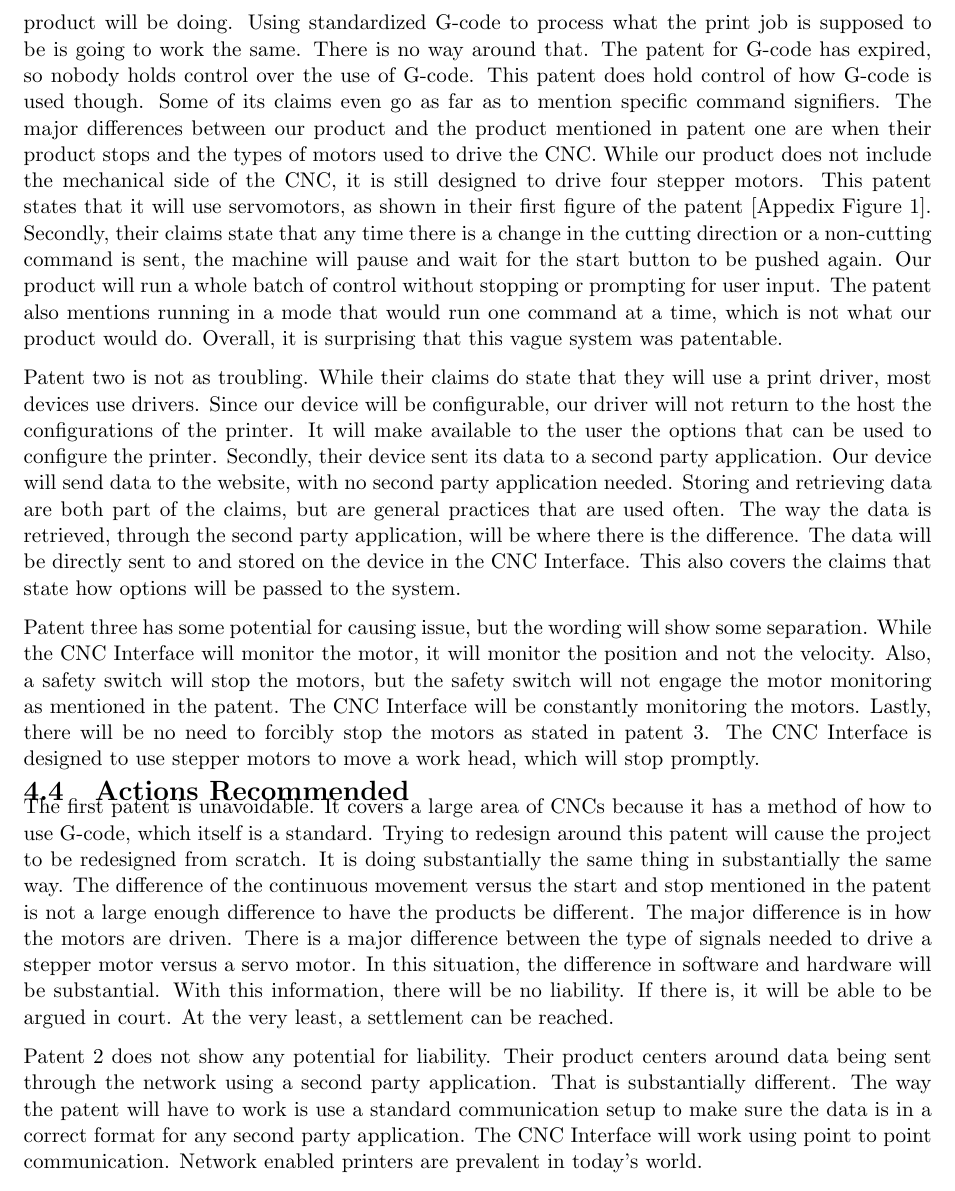
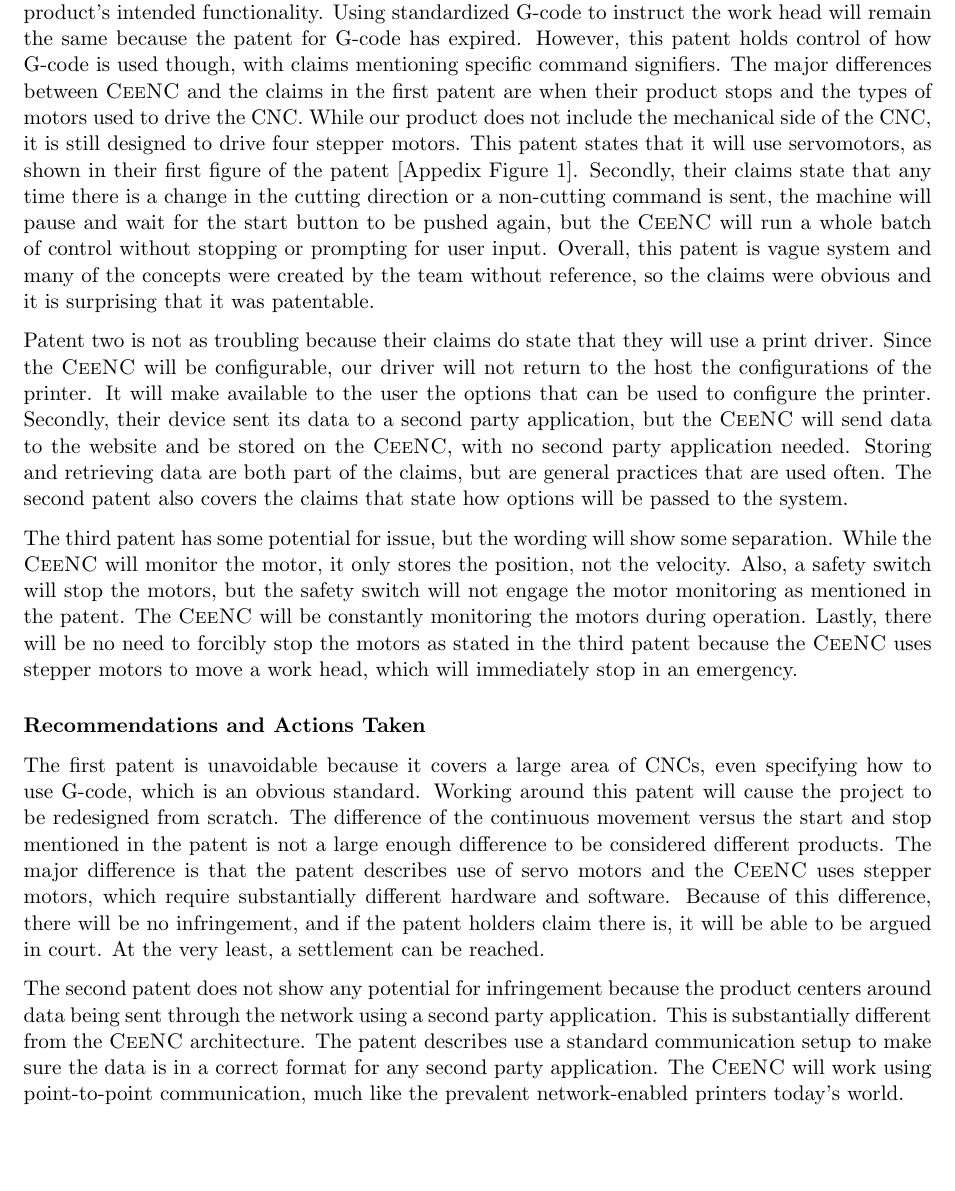
Before and after one commit to emilton/project-reports, a LaTeX thesis (final-report/main.tex, which reads final-report/problem-formulation.tex): part of page 10 of 46 before the commit and part of page 10 of 47 after it, cut at the place of the change. Compiled offline with pdfLaTeX.

Commit message:
Revised the problem formulation file.

```diff
--- a/final-report/problem-formulation.tex
+++ b/final-report/problem-formulation.tex
@@ -114,62 +92,36 @@ A patent search ran with SENA being the assignee returned no hits on patents rel
+Looking at the previously mentioned patents and products, there is a high chance of patent infringement.
+The first patent discussed is especially worrisome because the claims are similar to our product's intended functionality.
+Using standardized G-code to instruct the work head will remain the same because the patent for G-code has expired.
+However, this patent holds control of how G-code is used though, with claims mentioning specific command signifiers.
+The major differences between \gls{ceenc} and the claims in the first patent are when their product stops and the types of motors used to drive the \gls{cnc}.
+While our product does not include the mechanical side of the \gls{cnc}, it is still designed to drive four stepper motors.
+This patent states that it will use servomotors, as shown in their first figure of the patent [Appedix Figure 1].
+Secondly, their claims state that any time there is a change in the cutting direction or a non-cutting command is sent, the machine will pause and wait for the start button to be pushed again, but the \gls{ceenc} will run a whole batch of control without stopping or prompting for user input.
+Overall, this patent is vague system and many of the concepts were created by the team without reference, so the claims were obvious and it is surprising that it was patentable.
 
-\section{Analysis of Patent Liability}
+Patent two is not as troubling because their claims do state that they will use a print driver.
+Since the \gls{ceenc} will be configurable, our driver will not return to the host the configurations of the printer.
+It will make available to the user the options that can be used to configure the printer.
+Secondly, their device sent its data to a second party application, but the \gls{ceenc} will send data to the website and be stored on the \gls{ceenc}, with no second party application needed.
+Storing and retrieving data are both part of the claims, but are general practices that are used often.
+The second patent also covers the claims that state how options will be passed to the system.
 
+The third patent has some potential for issue, but the wording will show some separation.
+While the \gls{ceenc} will monitor the motor, it only stores the position, not the velocity.
+Also, a safety switch will stop the motors, but the safety switch will not engage the motor monitoring as mentioned in the patent.
+The \gls{ceenc} will be constantly monitoring the motors during operation.
+Lastly, there will be no need to forcibly stop the motors as stated in the third patent because the \gls{ceenc} uses stepper motors to move a work head, which will immediately stop in an emergency.
 
-Looking at the previously mentioned patents and products, there is a high chance of patent liability.
-The first patent discussed is especially worrisome.
-A lot of the claims are very similar to what our product will be doing.
-Using standardized G-code to process what the print job is supposed to be is going to work the same.
-There is no way around that.
-The patent for G-code has expired, so nobody holds control over the use of G-code.
-This patent does hold control of how G-code is used though.
-Some of its claims even go as far as to mention specific command signifiers.
-The major differences between our product and the product mentioned in patent one are when their product stops and the types of motors used to drive the CNC.
-While our product does not include the mechanical side of the CNC, it is still designed to drive four stepper motors.
-This patent states that it will use servomotors, as shown in their first figure of the patent [Appedix Figure 1].
-Secondly, their claims state that any time there is a change in the cutting direction or a non-cutting command is sent, the machine will pause and wait for the start button to be pushed again.
-Our product will run a whole batch of control without stopping or prompting for user input.
-The patent also mentions running in a mode that would run one command at a time, which is not what our product would do.
-Overall, it is surprising that this vague system was patentable.
-
-
-Patent two is not as troubling.
-While their claims do state that they will use a print driver, most devices use drivers.
-Since our device will be configurable, our driver will not return to the host the configurations of the printer.
-It will make available to the user the options that can be used to configure the printer.
-Secondly, their device sent its data to a second party application.
-Our device will send data to the website, with no second party application needed.
-Storing and retrieving data are both part of the claims, but are general practices that are used often.
-The way the data is retrieved, through the second party application, will be where there is the difference.
-The data will be directly sent to and stored on the device in the CNC Interface.
-This also covers the claims that state how options will be passed to the system.
-
-
-Patent three has some potential for causing issue, but the wording will show some separation.
-While the CNC Interface will monitor the motor, it will monitor the position and not the velocity.
-Also, a safety switch will stop the motors, but the safety switch will not engage the motor monitoring as mentioned in the patent.
-The CNC Interface will be constantly monitoring the motors.
-Lastly, there will be no need to forcibly stop the motors as stated in patent 3.
-The CNC Interface is designed to use stepper motors to move a work head, which will stop promptly.
-
-\section{Actions Recommended}
-
-
-The first patent is unavoidable.
-It covers a large area of CNCs because it has a method of how to use G-code, which itself is a standard.
-Trying to redesign around this patent will cause the project to be redesigned from scratch.
-It is doing substantially the same thing in substantially the same way.
-The difference of the continuous movement versus the start and stop mentioned in the patent is not a large enough difference to have the products be different.
-The major difference is in how the motors are driven.
-There is a major difference between the type of signals needed to drive a stepper motor versus a servo motor.
-In this situation, the difference in software and hardware will be substantial.
-With this information, there will be no liability.
-If there is, it will be able to be argued in court.
+\subsubsection{Recommendations and Actions Taken}
+The first patent is unavoidable because it covers a large area of \gls{cnc}s, even specifying how to use G-code, which is an obvious standard.
+Working around this patent will cause the project to be redesigned from scratch.
+The difference of the continuous movement versus the start and stop mentioned in the patent is not a large enough difference to be considered different products.
+The major difference is that the patent describes use of servo motors and the \gls{ceenc} uses stepper motors, which require substantially different hardware and software.
+Because of this difference, there will be no infringement, and if the patent holders claim there is, it will be able to be argued in court.
 At the very least, a settlement can be reached.
 
+The second patent does not show any potential for infringement because the product centers around data being sent through the network using a second party application.
+This is substantially different from the \gls{ceenc} architecture.
+The patent describes use a standard communication setup to make sure the data is in a correct format for any second party application.
+The \gls{ceenc} will work using point-to-point communication, much like the prevalent network-enabled printers today’s world.
 
-Patent 2 does not show any potential for liability.
-Their product centers around data being sent through the network using a second party application.
-That is substantially different.
-The way the patent will have to work is use a standard communication setup to make sure the data is in a correct format for any second party application.
-The CNC Interface will work using point to point communication.
-Network enabled printers are prevalent in today’s world.
```
Also changed, not shown: final-report/problem-formulation.tex (130 more changed lines).
